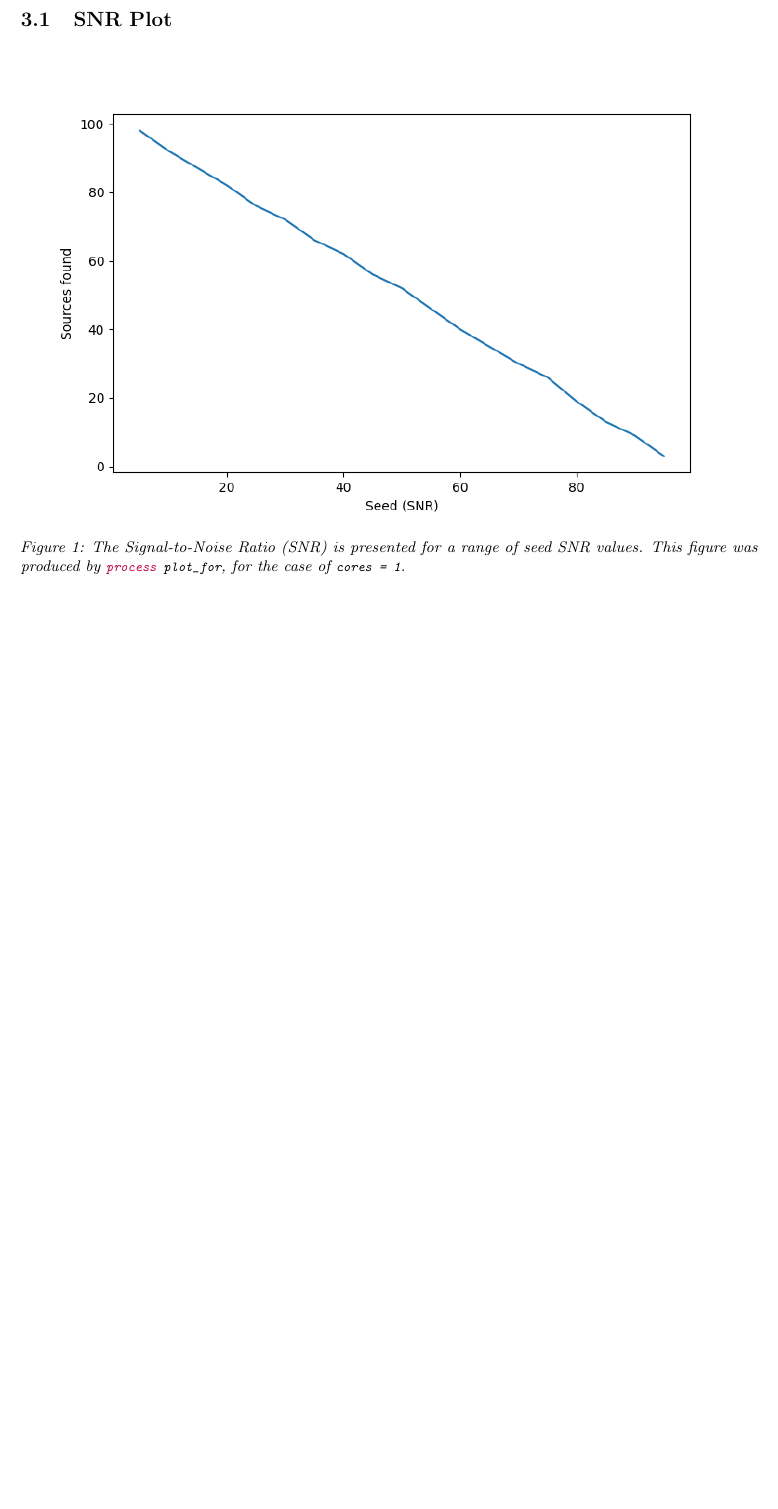
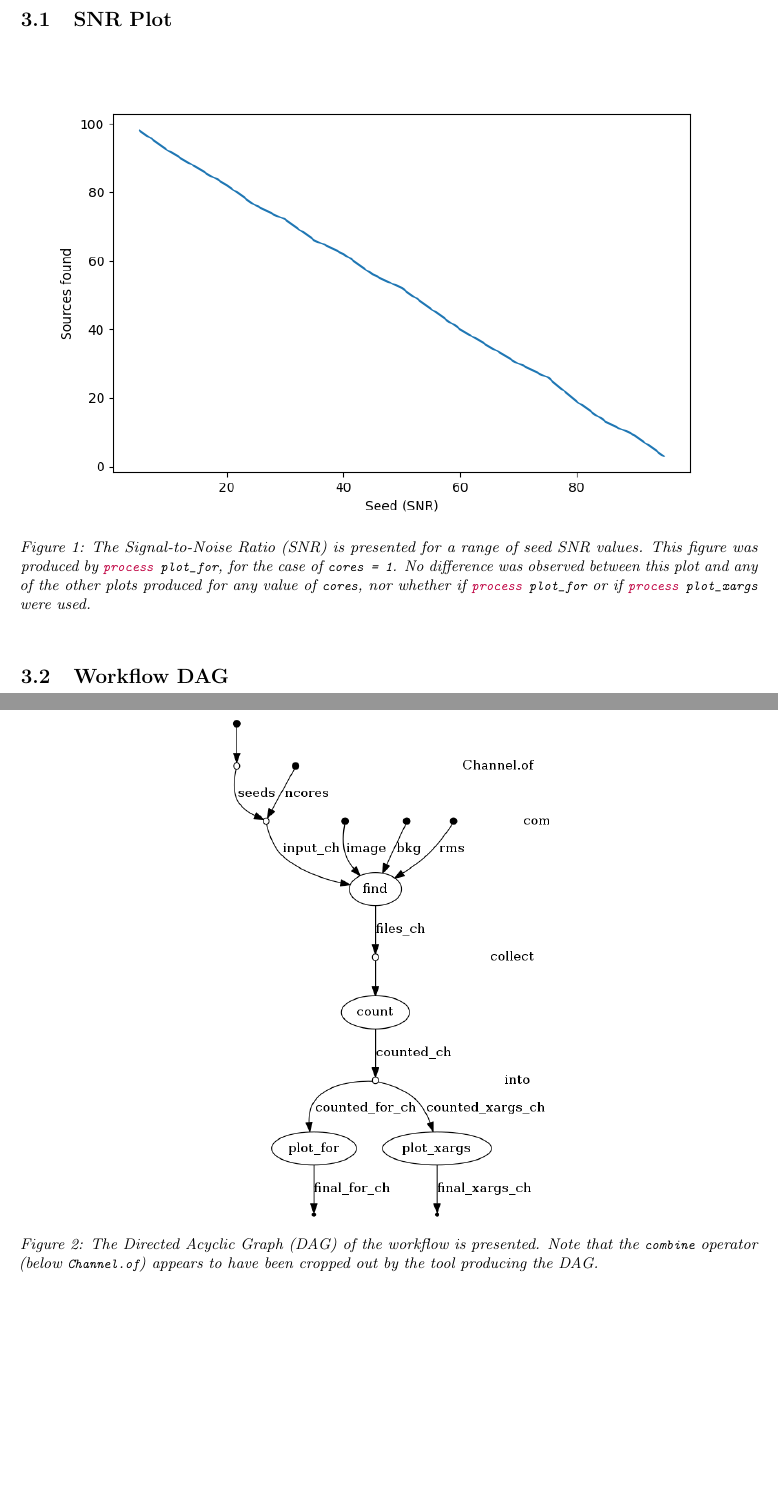
Before and after one commit to dgsaf/hpc-assignment-4, a LaTeX problem sheet (report/phys4004_assignment_4.tex): part of page 4 of 4 before the commit and two parts of pages 4 and 5 of 6 after it, the two joined at a grey line, cut so that both start at the same text, the shorter picture padded with empty space. The pictures show the PDF file report/phys4004_assignment_4.pdf that the author committed with the source.

Commit message:
[UPD] Report 3 DAG figure

```diff
--- a/report/phys4004_assignment_4.tex
+++ b/report/phys4004_assignment_4.tex
@@ -100,15 +100,36 @@ label={lst:count}
 
 \begin{figure}[h]
   \centering
-  \includegraphics[scale = 0.75]{../nextflow/output/plot_1.png}
+  \includegraphics[scale = 0.75]{../nextflow/output/plot_for_1.png}
   \caption[SNR Plot]{
     The Signal-to-Noise Ratio (SNR) is presented for a range of seed SNR values.
     This figure was produced by
     \lstinline[morekeywords={process}]{process plot_for}, for the case of
     \lstinline{cores = 1}.
+    No difference was observed between this plot and any of the other plots
+    produced for any value of \lstinline{cores}, nor whether if
+    \lstinline[morekeywords={process}]{process plot_for} or if
+    \lstinline[morekeywords={process}]{process plot_xargs} were used.
   }
   \label{fig:snr-plot}
 \end{figure}
+
+
+\subsection{Workflow DAG}
+\label{sec:workflow-dag}
+
+\begin{figure}[h]
+  \centering
+  \includegraphics[scale = 0.4]{../nextflow/logs/final_dag.png}
+  \caption[Workflow DAG]{
+    The Directed Acyclic Graph (DAG) of the workflow is presented.
+    Note that the \lstinline{combine} operator (below \lstinline{Channel.of})
+    appears to have been cropped out by the tool producing the DAG.
+  }
+  \label{fig:workflow-dag}
+\end{figure}
+
+\clearpage
 
 \section{Analysis}
 \label{sec:analysis}
```
Also changed, not shown: report/phys4004_assignment_4.pdf.
